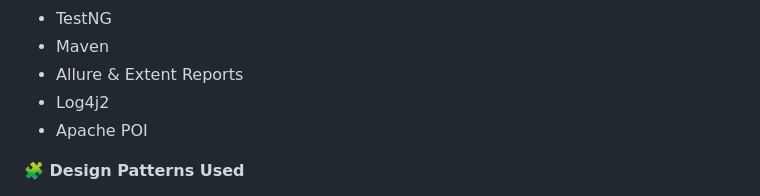
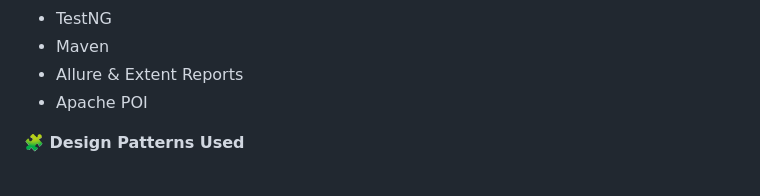
Before and after one commit to jagratgupta1989/Master-Automation-Framework, a Markdown page: README.md, the part around the change. Drawn GitHub-style.

```diff
--- a/README.md
+++ b/README.md
@@ -67,7 +67,6 @@ MasterAutomationFramework/
 - TestNG
 - Maven
 - Allure & Extent Reports
-- Log4j2
 - Apache POI
 
 **🧩 Design Patterns Used**
```
